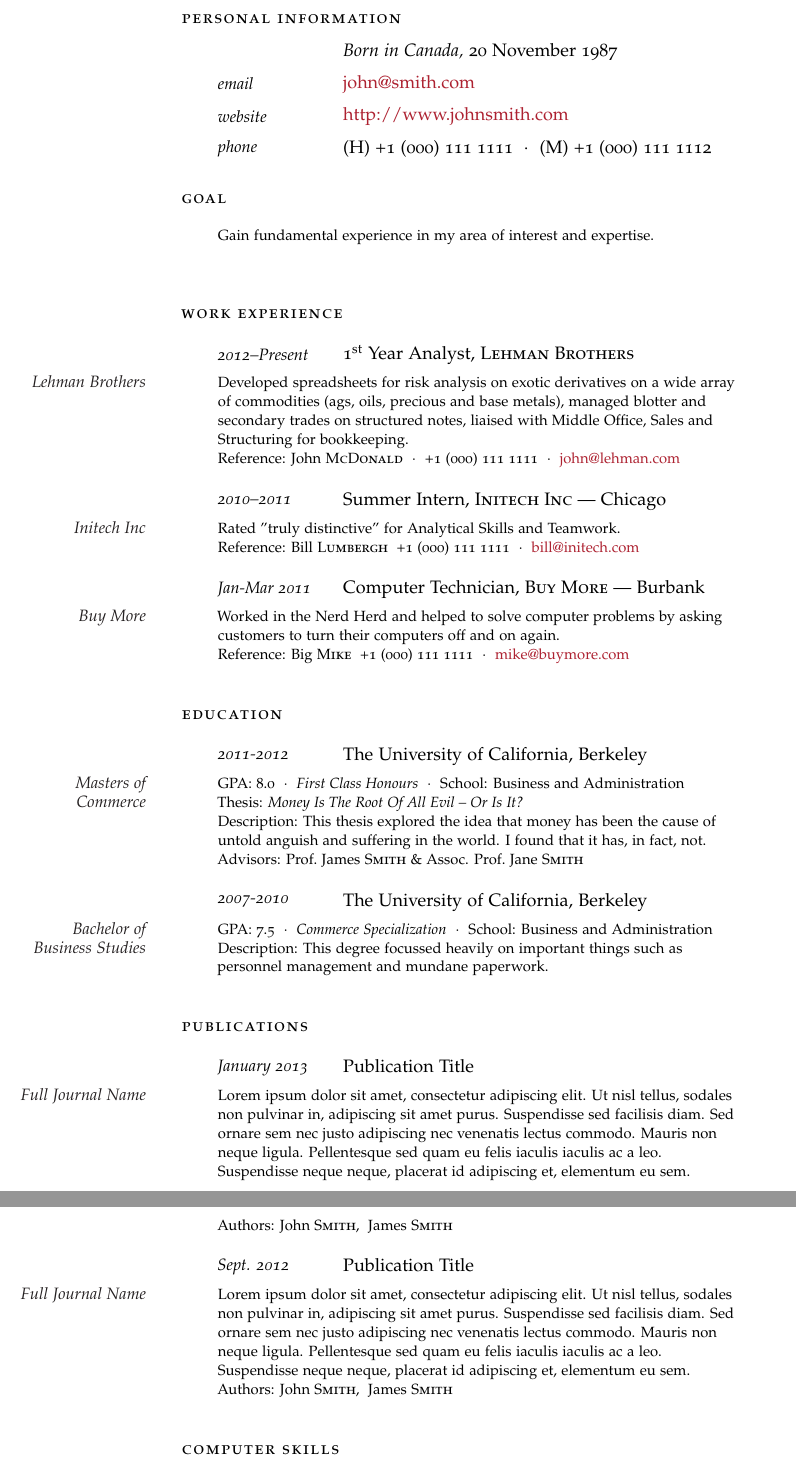
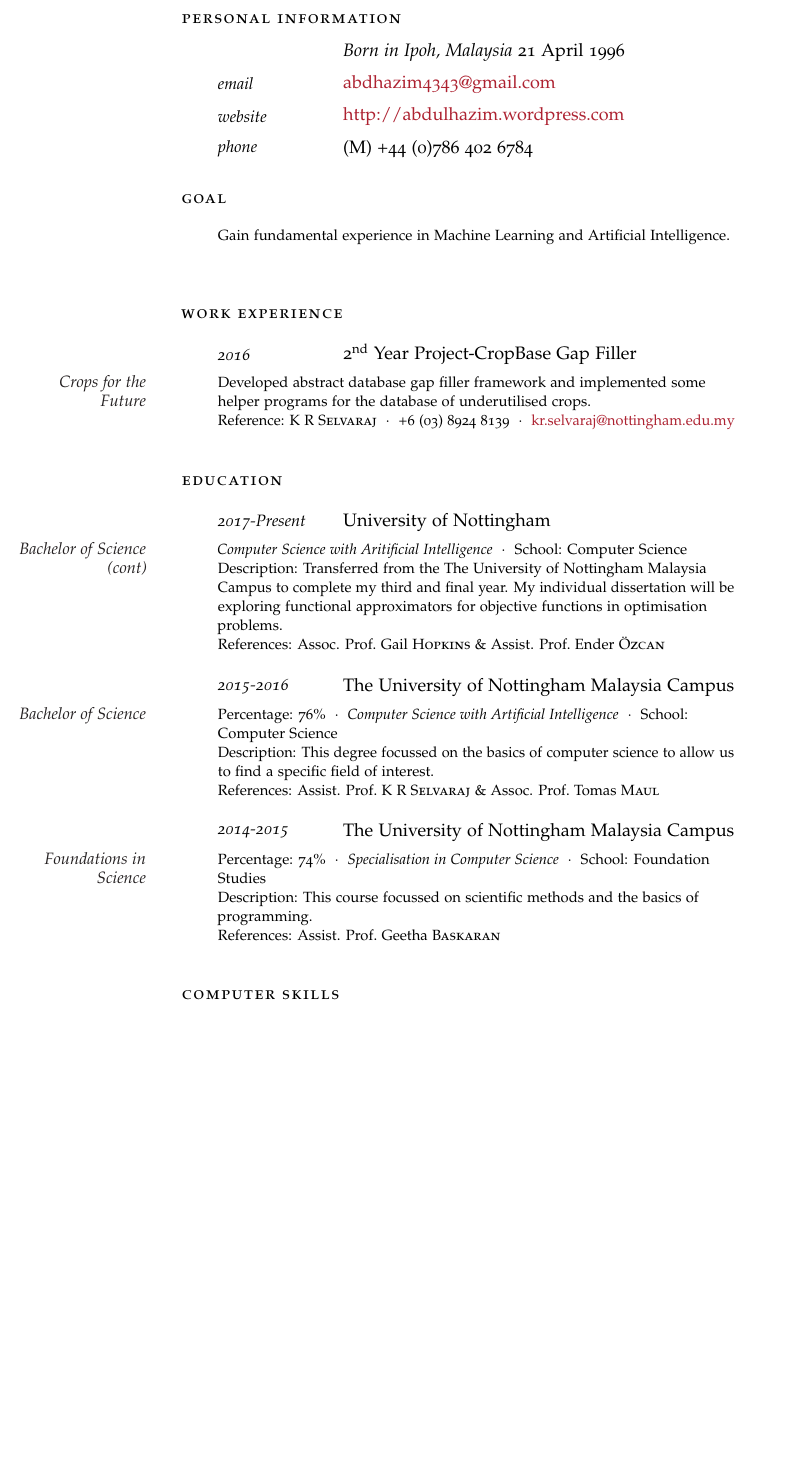
Before and after one commit to zim96/zim-cv-resume, a LaTeX CV (draft_cv.tex): two parts of pages 1 and 2 of 2 before the commit and part of page 1 of 2 after it, the two joined at a grey line, cut so that both start at the same text, the shorter picture padded with empty space. Compiled offline with pdfLaTeX.

```diff
--- a/draft_cv.tex
+++ b/draft_cv.tex
@@ -53,19 +53,19 @@
 
 \noindent\spacedlowsmallcaps{Personal Information}\vspace{0.5em} % Personal information heading
 
-\NewEntry{}{\textit{Born in Canada,}}{20 November 1987} % Birthplace and date
+\NewEntry{}{\textit{Born in Ipoh, Malaysia}}{21 April 1996} % Birthplace and date
 
-\NewEntry{email}{\href{mailto:john@smith.com}{john@smith.com}} % Email address
+\NewEntry{email}{\href{mailto:abdhazim4343@gmail.com}{abdhazim4343@gmail.com}} % Email address
 
-\NewEntry{website}{\href{http://www.johnsmith.com}{http://www.johnsmith.com}} % Personal website
+\NewEntry{website}{\href{http://abdulhazim.wordpress.com}{http://abdulhazim.wordpress.com}} % Personal website
 
-\NewEntry{phone}{(H) +1 (000) 111 1111\ \ $\cdotp$\ \ (M) +1 (000) 111 1112} % Phone number(s)
+\NewEntry{phone}{(M) +44 (0)786 402 6784} % Phone number(s)
 
 \vspace{1em} % Extra white space between the personal information section and goal
 
 \noindent\spacedlowsmallcaps{Goal}\vspace{1em} % Goal heading, could be used for a quotation or short profile instead
 
-\Description{Gain fundamental experience in my area of interest and expertise.}\vspace{2em} % Goal text
+\Description{Gain fundamental experience in Machine Learning and Artificial Intelligence.}\vspace{2em} % Goal text
 
 %----------------------------------------------------------------------------------------
 %	WORK EXPERIENCE
@@ -73,21 +73,10 @@
 
 \noindent\spacedlowsmallcaps{Work Experience}\vspace{1em}
 
-\NewEntry{2012--Present}{1\textsuperscript{st} Year Analyst, \textsc{Lehman Brothers}}
+\NewEntry{2016}{2\textsuperscript{nd} Year Project-CropBase Gap Filler}
 
-\Description{\MarginText{Lehman Brothers}Developed spreadsheets for risk analysis on exotic derivatives on a wide array of commodities (ags, oils, precious and base metals), managed blotter and secondary trades on structured notes, liaised with Middle Office, Sales and Structuring for bookkeeping. \\ Reference: John \textsc{McDonald}\ \ $\cdotp$\ \ +1 (000) 111 1111\ \ $\cdotp$\ \ \href{mailto:john@lehman.com}{john@lehman.com}}
-
-%------------------------------------------------
-
-\NewEntry{2010--2011}{Summer Intern, \textsc{Initech Inc}  --- Chicago}
-
-\Description{\MarginText{Initech Inc}Rated "truly distinctive" for Analytical Skills and Teamwork. \\ Reference: Bill \textsc{Lumbergh}\ \ +1 (000) 111 1111\ \ $\cdotp$\ \ \href{mailto:bill@initech.com}{bill@initech.com}}
-
-%------------------------------------------------
-
-\NewEntry{Jan-Mar 2011}{Computer Technician, \textsc{Buy More} --- Burbank}
-
-\Description{\MarginText{Buy More}Worked in the Nerd Herd and helped to solve computer problems by asking customers to turn their computers off and on again. \\ Reference: Big \textsc{Mike}\ \ +1 (000) 111 1111\ \ $\cdotp$\ \ \href{mailto:mike@buymore.com}{mike@buymore.com}}
+\Description{\MarginText{Crops for the Future}Developed abstract database gap filler framework and
+implemented some helper programs for the database of underutilised crops. \\ Reference: K R \textsc{Selvaraj}\ \ $\cdotp$\ \ +6 (03) 8924 8139\ \ $\cdotp$\ \ \href{mailto:kr.selvaraj@nottingham.edu.my}{kr.selvaraj@nottingham.edu.my}}
 
 %------------------------------------------------
 
@@ -99,40 +88,24 @@
 
 \spacedlowsmallcaps{Education}\vspace{1em}
 
-\NewEntry{2011-2012}{The University of California, Berkeley}
+\NewEntry{2017-Present}{University of Nottingham}
 
-\Description{\MarginText{Masters of Commerce}GPA: 8.0\ \ $\cdotp$\ \ \textit{First Class Honours}\ \ $\cdotp$\ \ School: Business and Administration\newline
-Thesis: \textit{Money Is The Root Of All Evil -- Or Is It?}\newline
-Description: This thesis explored the idea that money has been the cause of untold anguish and suffering in the world. I found that it has, in fact, not.\newline
-Advisors: Prof.~James \textsc{Smith} \& Assoc. Prof.~Jane \textsc{Smith}}
+\Description{\MarginText{Bachelor of Science (cont)}\textit{Computer Science with Aritificial Intelligence}\ \ $\cdotp$\ \ School: Computer Science\newline
+Description: Transferred from the The University of Nottingham Malaysia Campus to complete my third and final year. My individual dissertation will be exploring functional approximators for objective functions in optimisation problems.\newline
+References: Assoc. Prof.~Gail \textsc{Hopkins} \& Assist. Prof.~Ender \textsc{{\"O}zcan}}
 
 %------------------------------------------------
+\NewEntry{2015-2016}{The University of Nottingham Malaysia Campus}
 
-\NewEntry{2007-2010}{The University of California, Berkeley}
+\Description{\MarginText{Bachelor of Science}Percentage: 76\%\ \ $\cdotp$\ \ \textit{Computer Science with Artificial Intelligence}\ \ $\cdotp$\ \ School: Computer Science\newline
+Description: This degree focussed on the basics of computer science to allow us to find a specific field of interest.\newline
+References: Assist. Prof.~K R \textsc{Selvaraj} \& Assoc. Prof.~Tomas \textsc{Maul}}
+%------------------------------------------------
+\NewEntry{2014-2015}{The University of Nottingham Malaysia Campus}
 
-\Description{\MarginText{Bachelor of Business Studies}GPA: 7.5\ \ $\cdotp$\ \ \textit{Commerce Specialization}\ \ $\cdotp$\ \ School: Business and Administration\newline
-Description: This degree focussed heavily on important things such as personnel management and mundane paperwork.}
-
-%------------------------------------------------
-
-\vspace{1em} % Extra space between major sections
-
-%----------------------------------------------------------------------------------------
-%	PUBLICATIONS
-%----------------------------------------------------------------------------------------
-
-\spacedlowsmallcaps{Publications}\vspace{1em}
-
-\NewEntry{January 2013}{Publication Title}
-
-\Description{\MarginText{Full Journal Name}Lorem ipsum dolor sit amet, consectetur adipiscing elit. Ut nisl tellus, sodales non pulvinar in, adipiscing sit amet purus. Suspendisse sed facilisis diam. Sed ornare sem nec justo adipiscing nec venenatis lectus commodo. Mauris non neque ligula. Pellentesque sed quam eu felis iaculis iaculis ac a leo. Suspendisse neque neque, placerat id adipiscing et, elementum eu sem.\\ Authors: John \textsc{Smith}, ~James \textsc{Smith}}
-
-%------------------------------------------------
-
-\NewEntry{Sept. 2012}{Publication Title}
-
-\Description{\MarginText{Full Journal Name}Lorem ipsum dolor sit amet, consectetur adipiscing elit. Ut nisl tellus, sodales non pulvinar in, adipiscing sit amet purus. Suspendisse sed facilisis diam. Sed ornare sem nec justo adipiscing nec venenatis lectus commodo. Mauris non neque ligula. Pellentesque sed quam eu felis iaculis iaculis ac a leo. Suspendisse neque neque, placerat id adipiscing et, elementum eu sem.\\ Authors: John \textsc{Smith}, ~James \textsc{Smith}}
-
+\Description{\MarginText{Foundations in Science}Percentage: 74\%\ \ $\cdotp$\ \ \textit{Specialisation in Computer Science}\ \ $\cdotp$\ \ School: Foundation Studies\newline
+Description: This course focussed on scientific methods and the basics of programming.\newline
+References: Assist. Prof.~Geetha \textsc{Baskaran}}
 %------------------------------------------------
 
 \vspace{1em} % Extra space between major sections
@@ -159,7 +132,7 @@
 
 \spacedlowsmallcaps{Other Information}\vspace{1em}
 
-\Description{\MarginText{Awards}2011\ \ $\cdotp$\ \ School of Business Postgraduate Scholarship}
+\Description{\MarginText{Awards}2014\ \ $\cdotp$\ \ MARA Scholarship}
 
 \vspace{-0.5em} % Negative vertical space to counteract the vertical space between every \Description command
 
```
Also changed, not shown: draft_cv.pdf (added), draft_cv.tex (13 more changed lines), 5 other files.
